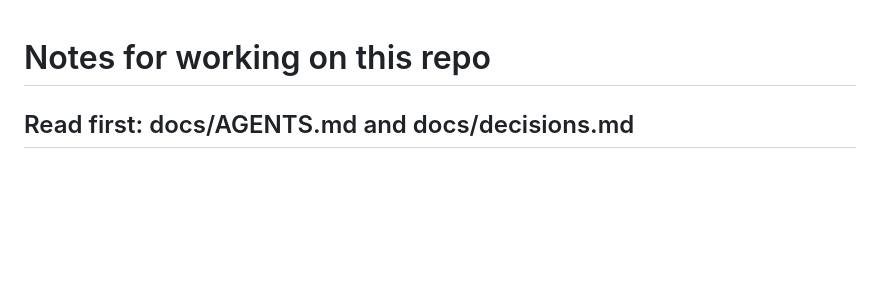
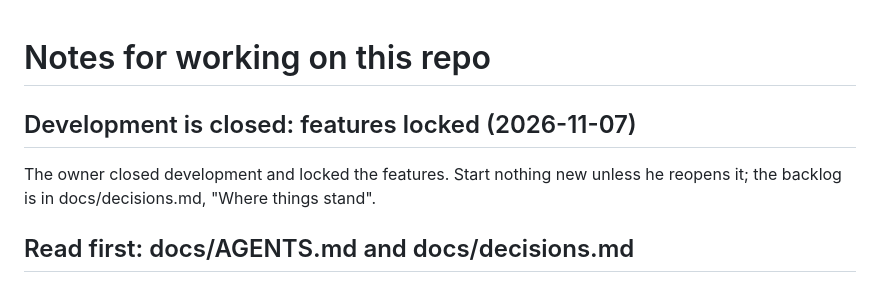
Before and after one commit to taiyebnirjhar/90s-kid-arcade, a Markdown page: CLAUDE.md, the part around the change. Rendered like a GitHub page; blank space fills up the shorter version.

```diff
--- a/CLAUDE.md
+++ b/CLAUDE.md
@@ -1,4 +1,10 @@
 # Notes for working on this repo
+
+## Development is closed: features locked (2026-11-07)
+
+The owner closed development and locked the features. Start nothing new
+unless he reopens it; the backlog is in docs/decisions.md, "Where things
+stand".
 
 ## Read first: docs/AGENTS.md and docs/decisions.md
 
```
Also changed, not shown: docs/decisions.md (+31 -3 lines).
